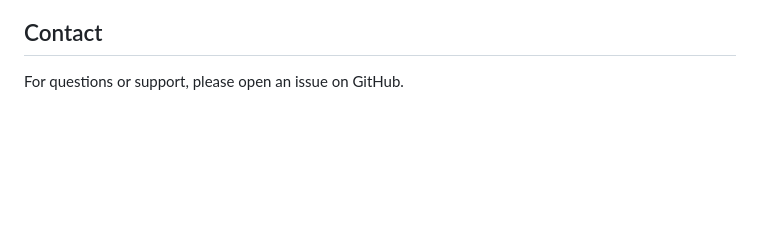
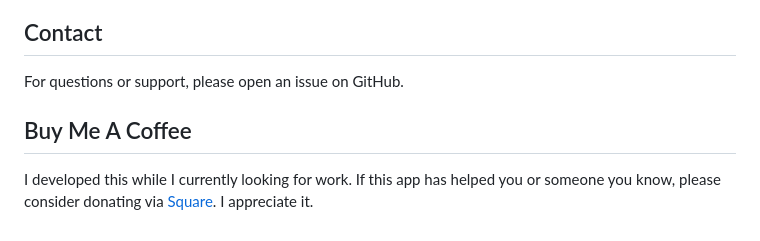
Before and after one commit to RichardMcQuiston01/svg-coin-designer, a Markdown page: README.md, the part around one of its changes. Rendered like a GitHub page; blank space fills up the shorter version.

```diff
--- a/README.md
+++ b/README.md
@@ -174,3 +180,7 @@ Contributions are welcome! Please follow the existing code style and include tes
 ## Contact
 
 For questions or support, please open an issue on GitHub.
+
+## Buy Me A Coffee
+
+I developed this while I currently looking for work. If this app has helped you or someone you know, please consider donating via [Square](https://square.link/u/BgFxtaZI). I appreciate it.
```
Also changed, not shown: other parts of README.md (+6 -0 lines).
